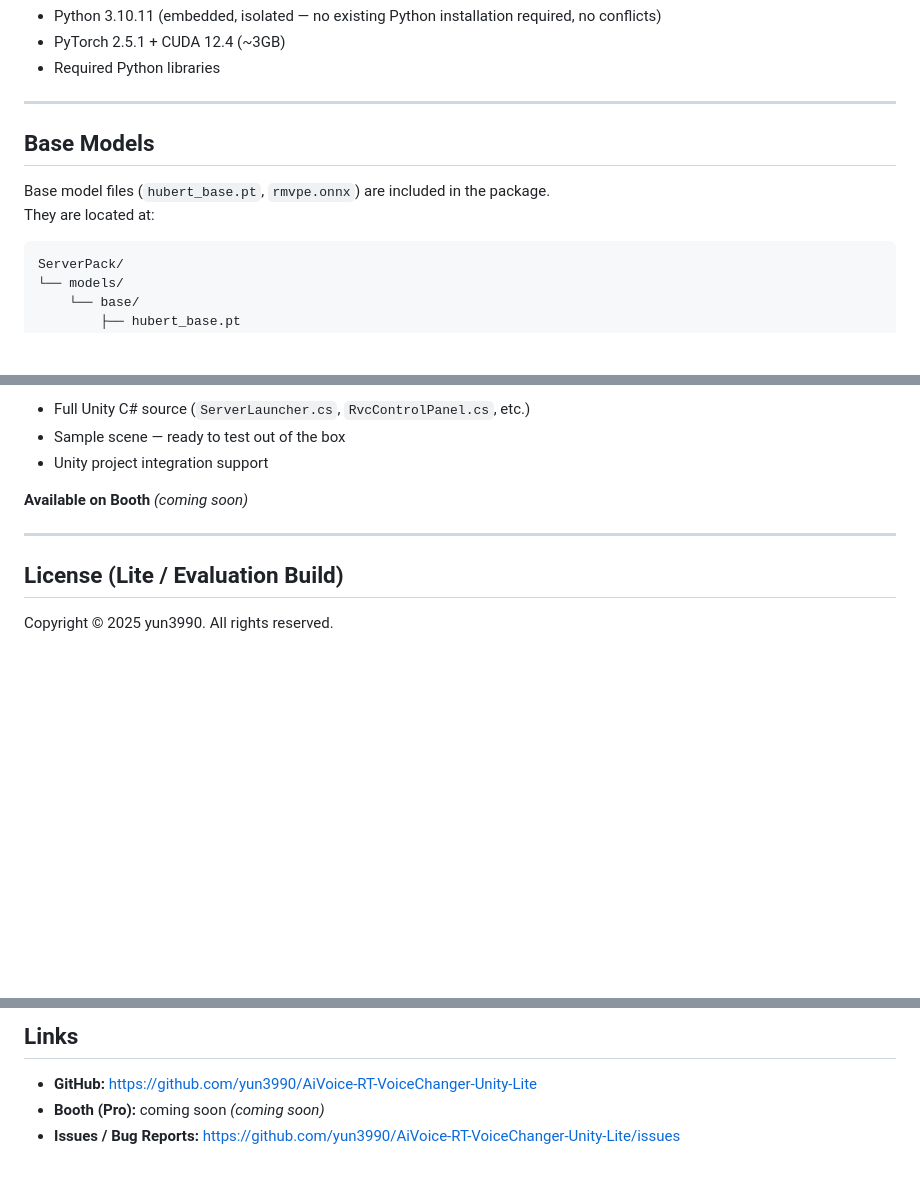
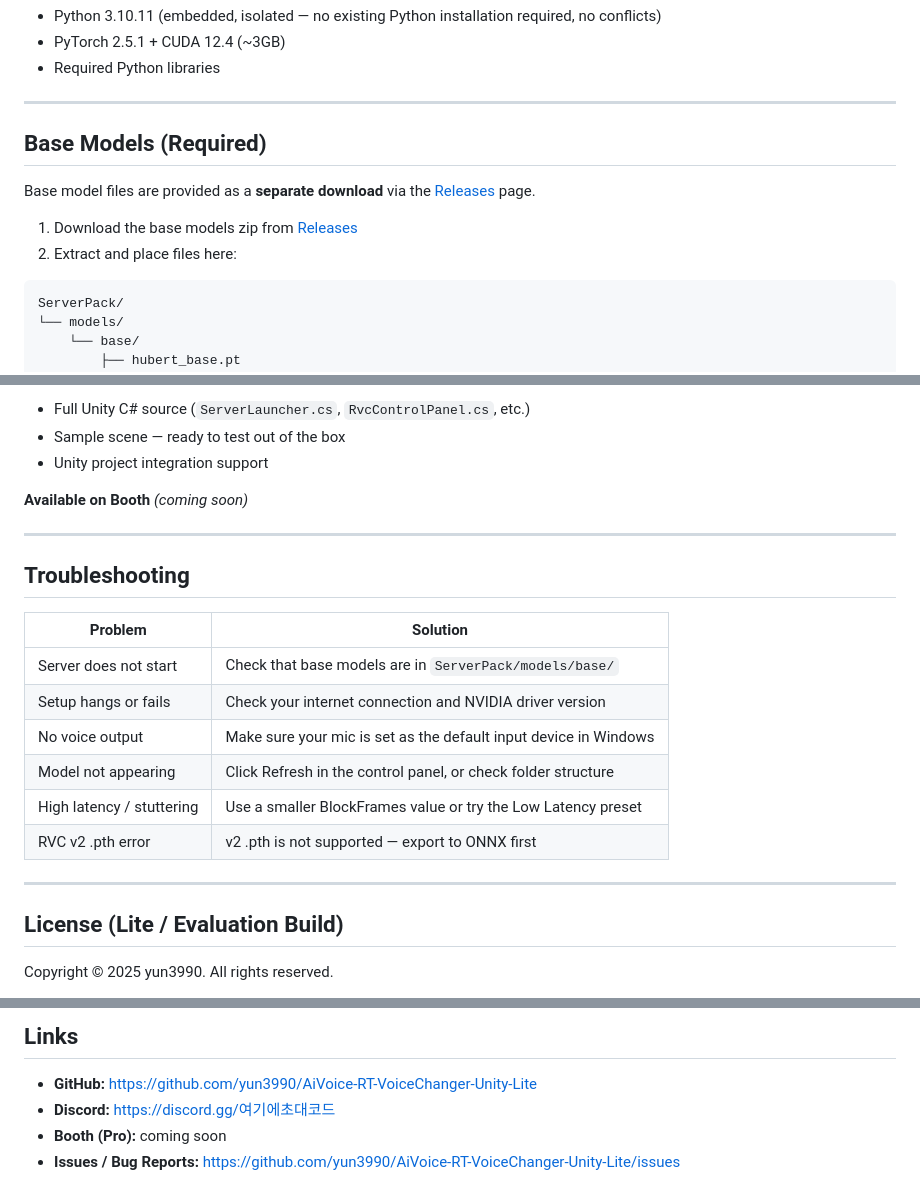
Before and after one commit to yun3990/AiVoice-RT-VoiceChanger-Unity-Lite, a Markdown page: README.md, 3 parts joined by grey strips. Drawn GitHub-style; blank space fills up the shorter version.

````diff
--- a/README.md
+++ b/README.md
@@ -52,10 +52,12 @@ The following will be downloaded and installed automatically:
 
 ---
 
-## Base Models
+## Base Models (Required)
 
-Base model files (`hubert_base.pt`, `rmvpe.onnx`) are included in the package.
-They are located at:
+Base model files are provided as a **separate download** via the [Releases](https://github.com/yun3990/AiVoice-RT-VoiceChanger-Unity-Lite/releases) page.
+
+1. Download the base models zip from [Releases](https://github.com/yun3990/AiVoice-RT-VoiceChanger-Unity-Lite/releases)
+2. Extract and place files here:
 
 ```
 ServerPack/
@@ -127,6 +129,19 @@ The Pro version includes everything in this release plus:
 
 ---
 
+## Troubleshooting
+
+| Problem | Solution |
+|---|---|
+| Server does not start | Check that base models are in `ServerPack/models/base/` |
+| Setup hangs or fails | Check your internet connection and NVIDIA driver version |
+| No voice output | Make sure your mic is set as the default input device in Windows |
+| Model not appearing | Click Refresh in the control panel, or check folder structure |
+| High latency / stuttering | Use a smaller BlockFrames value or try the Low Latency preset |
+| RVC v2 .pth error | v2 .pth is not supported — export to ONNX first |
+
+---
+
 ## License (Lite / Evaluation Build)
 
 Copyright © 2025 yun3990. All rights reserved.
@@ -144,5 +159,6 @@ Copyright © 2025 yun3990. All rights reserved.
 ## Links
 
 - **GitHub:** https://github.com/yun3990/AiVoice-RT-VoiceChanger-Unity-Lite
-- **Booth (Pro):** coming soon *(coming soon)*
+- **Discord:** https://discord.gg/여기에초대코드
+- **Booth (Pro):** coming soon
 - **Issues / Bug Reports:** https://github.com/yun3990/AiVoice-RT-VoiceChanger-Unity-Lite/issues
````
Also changed, not shown: other parts of README.md (+1 -1 lines).
